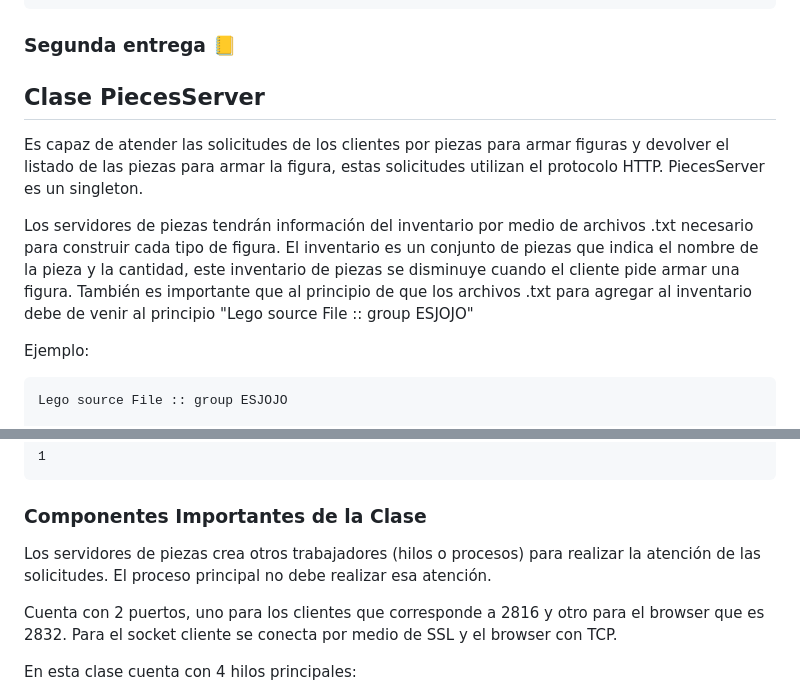
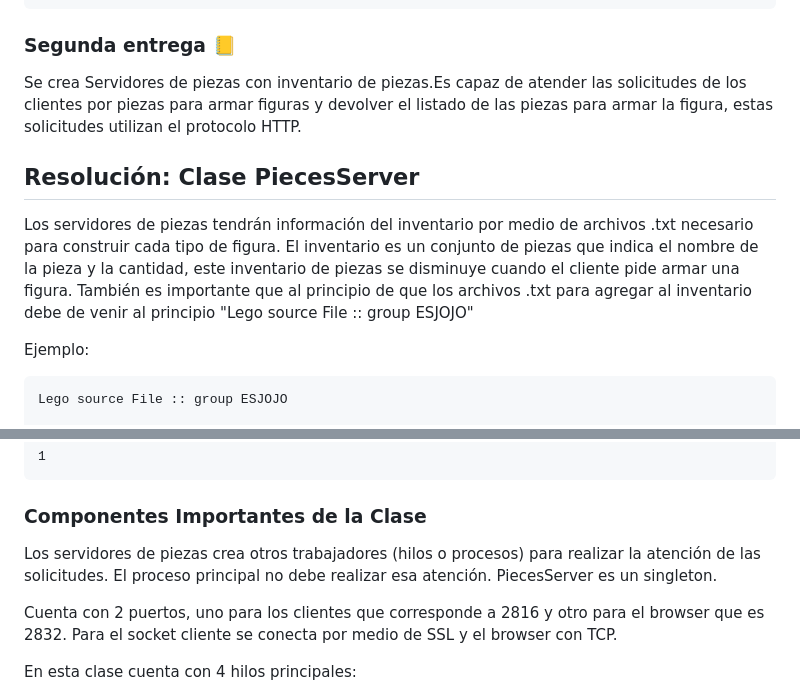
Before and after one commit to joseph97svk/HarborCLS, a Markdown page: README.md, 2 parts joined by grey strips. GitHub-like rendering.

````diff
--- a/README.md
+++ b/README.md
@@ -88,12 +88,13 @@ Para encontrar lego y su cantidad correspondiente:
 ```
 ### Segunda entrega 📒
 
-## Clase PiecesServer
+Se crea Servidores de piezas con inventario de piezas.Es capaz de atender las solicitudes de los clientes por piezas para armar figuras y devolver el listado de las piezas para armar la figura, estas solicitudes utilizan el protocolo HTTP.
 
-Es capaz de atender las solicitudes de los clientes por piezas para
-armar figuras y devolver el listado de las piezas para armar la figura, estas solicitudes utilizan el protocolo HTTP. PiecesServer es un singleton.
+## Resolución: Clase PiecesServer
+
 
 Los servidores de piezas tendrán información del inventario por medio de archivos .txt necesario para construir cada tipo de figura. El inventario es un conjunto de piezas que indica el nombre de la pieza y la cantidad, este inventario de piezas se disminuye cuando el cliente pide armar una figura. También es importante que al principio de que los archivos .txt para agregar al inventario debe de venir al principio  "Lego source File :: group ESJOJO"
+
 
 Ejemplo:
 
@@ -119,7 +120,7 @@ brick 2x2 slope inverted grey
 ### Componentes Importantes de la Clase
 
 Los servidores de piezas crea otros trabajadores (hilos o procesos) para realizar la
-atención de las solicitudes. El proceso principal no debe realizar esa atención.
+atención de las solicitudes. El proceso principal no debe realizar esa atención. PiecesServer es un singleton.
 
 Cuenta con 2 puertos, uno para los clientes que corresponde a 2816 y otro para el browser que es 2832. Para el socket cliente se conecta por medio de SSL y el browser con TCP.
 
````
